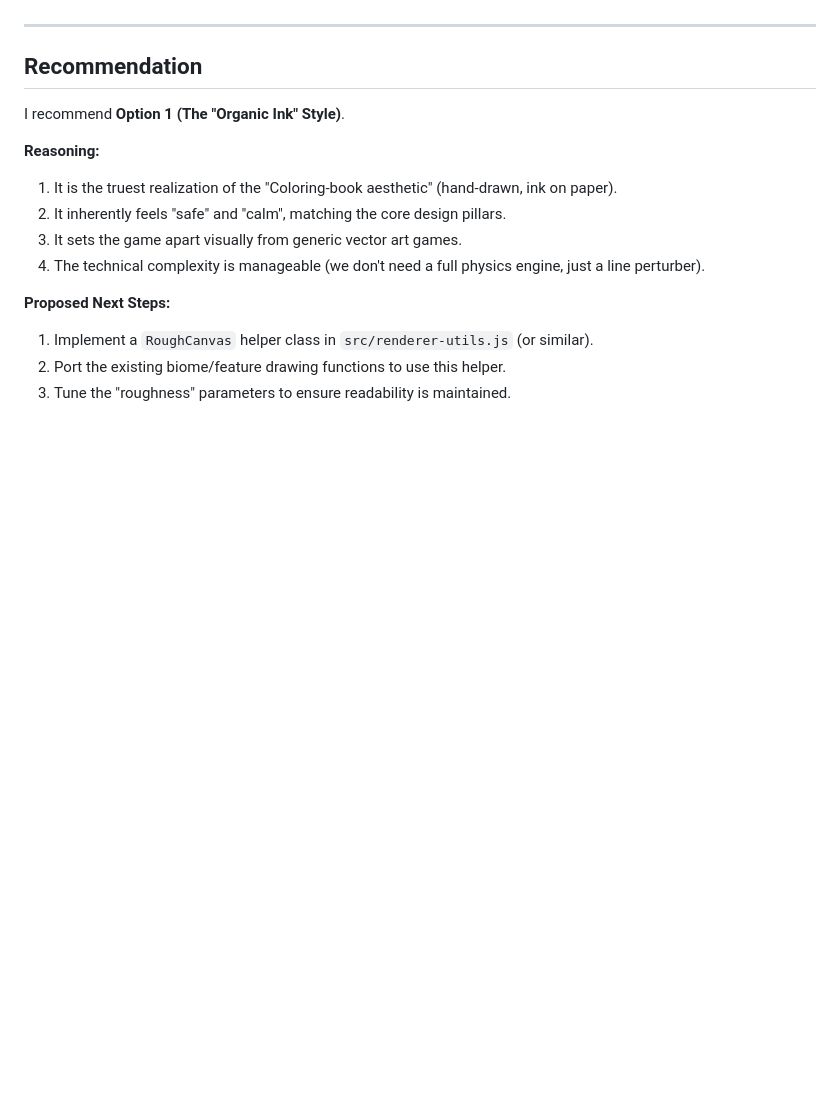
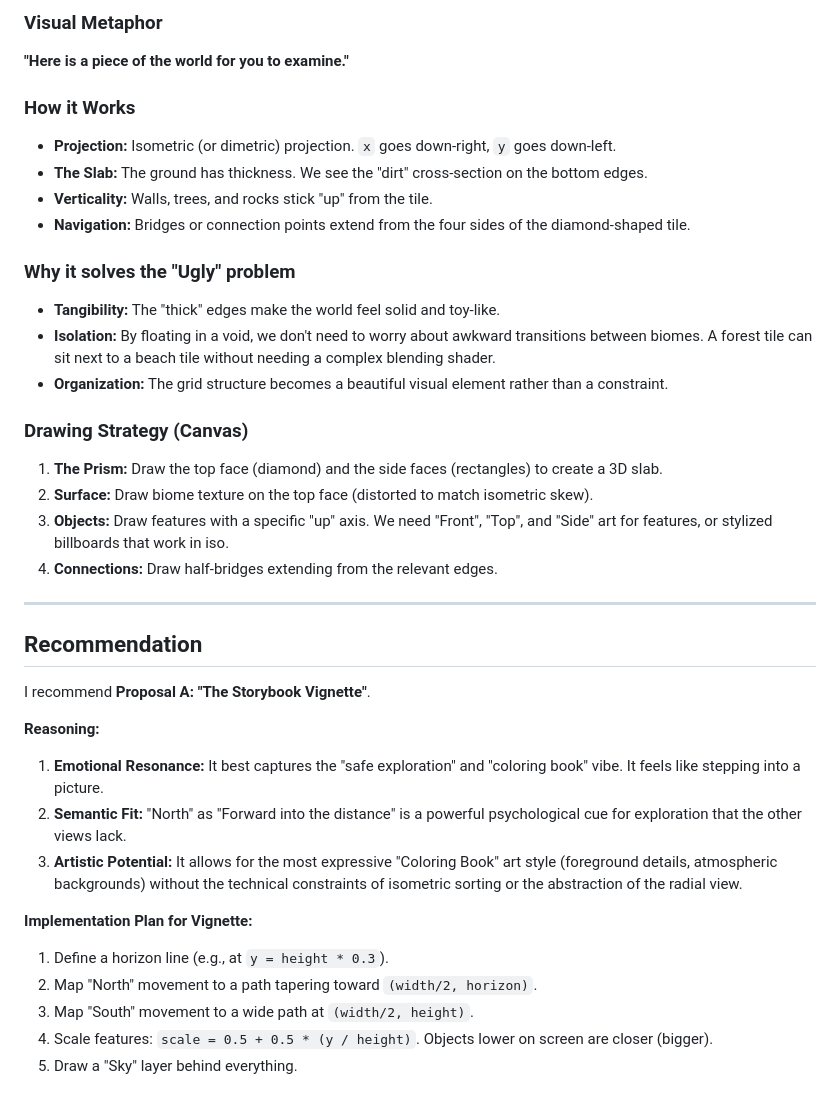
Before and after one commit to ark3/gem-island, a Markdown page: docs/renderer-redesign-proposal.md, the part around one of its changes. GitHub-like rendering; blank space fills up the shorter version.

```diff
--- a/docs/renderer-redesign-proposal.md
+++ b/docs/renderer-redesign-proposal.md
@@ -102,17 +100,37 @@ A "diorama" or "pop-up book" aesthetic. Elements look like they are cut out of c
+### Visual Metaphor
+**"Here is a piece of the world for you to examine."**
+
+### How it Works
+*   **Projection:** Isometric (or dimetric) projection. `x` goes down-right, `y` goes down-left.
+*   **The Slab:** The ground has thickness. We see the "dirt" cross-section on the bottom edges.
+*   **Verticality:** Walls, trees, and rocks stick "up" from the tile.
+*   **Navigation:** Bridges or connection points extend from the four sides of the diamond-shaped tile.
+
+### Why it solves the "Ugly" problem
+*   **Tangibility:** The "thick" edges make the world feel solid and toy-like.
+*   **Isolation:** By floating in a void, we don't need to worry about awkward transitions between biomes. A forest tile can sit next to a beach tile without needing a complex blending shader.
+*   **Organization:** The grid structure becomes a beautiful visual element rather than a constraint.
+
+### Drawing Strategy (Canvas)
+1.  **The Prism:** Draw the top face (diamond) and the side faces (rectangles) to create a 3D slab.
+2.  **Surface:** Draw biome texture on the top face (distorted to match isometric skew).
+3.  **Objects:** Draw features with a specific "up" axis. We need "Front", "Top", and "Side" art for features, or stylized billboards that work in iso.
+4.  **Connections:** Draw half-bridges extending from the relevant edges.
 
 ---
 
 ## Recommendation
 
-I recommend **Option 1 (The "Organic Ink" Style)**.
+I recommend **Proposal A: "The Storybook Vignette"**.
 
 **Reasoning:**
-1.  It is the truest realization of the "Coloring-book aesthetic" (hand-drawn, ink on paper).
-2.  It inherently feels "safe" and "calm", matching the core design pillars.
-3.  It sets the game apart visually from generic vector art games.
-4.  The technical complexity is manageable (we don't need a full physics engine, just a line perturber).
+1.  **Emotional Resonance:** It best captures the "safe exploration" and "coloring book" vibe. It feels like stepping into a picture.
+2.  **Semantic Fit:** "North" as "Forward into the distance" is a powerful psychological cue for exploration that the other views lack.
+3.  **Artistic Potential:** It allows for the most expressive "Coloring Book" art style (foreground details, atmospheric backgrounds) without the technical constraints of isometric sorting or the abstraction of the radial view.
 
-**Proposed Next Steps:**
-1.  Implement a `RoughCanvas` helper class in `src/renderer-utils.js` (or similar).
-2.  Port the existing biome/feature drawing functions to use this helper.
-3.  Tune the "roughness" parameters to ensure readability is maintained.
+**Implementation Plan for Vignette:**
+1.  Define a horizon line (e.g., at `y = height * 0.3`).
+2.  Map "North" movement to a path tapering toward `(width/2, horizon)`.
+3.  Map "South" movement to a wide path at `(width/2, height)`.
+4.  Scale features: `scale = 0.5 + 0.5 * (y / height)`. Objects lower on screen are closer (bigger).
+5.  Draw a "Sky" layer behind everything.
```
Also changed, not shown: other parts of docs/renderer-redesign-proposal.md (+71 -73 lines).
